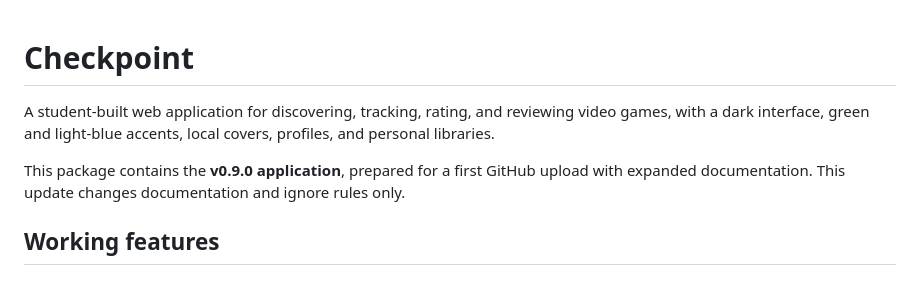
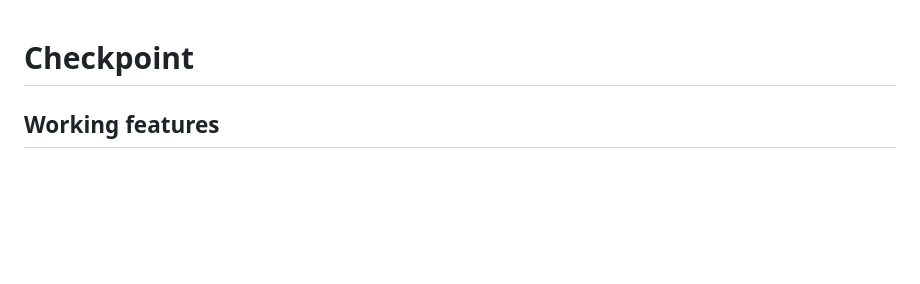
Before and after one commit to tAbdullah21/checkpoint-app, a Markdown page: README.md, the part around the change. Rendered like a GitHub page; blank space fills up the shorter version.

```diff
--- a/README.md
+++ b/README.md
@@ -1,8 +1,6 @@
 # Checkpoint
 
-A student-built web application for discovering, tracking, rating, and reviewing video games, with a dark interface, green and light-blue accents, local covers, profiles, and personal libraries.
 
-This package contains the **v0.9.0 application**, prepared for a first GitHub upload with expanded documentation. This update changes documentation and ignore rules only.
 
 ## Working features
 
```
